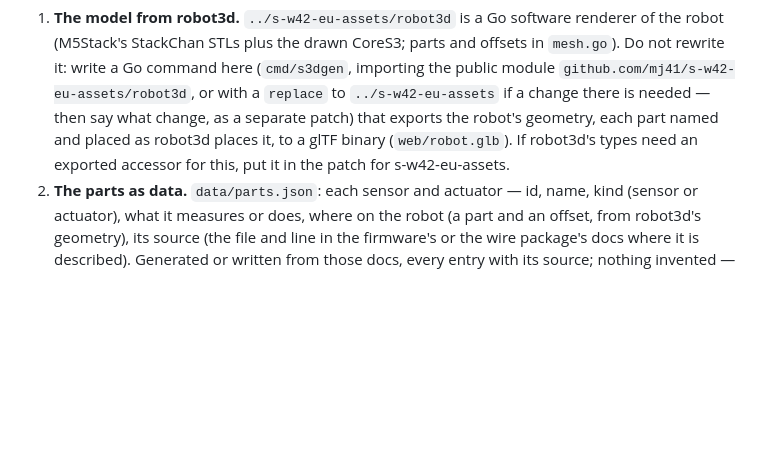
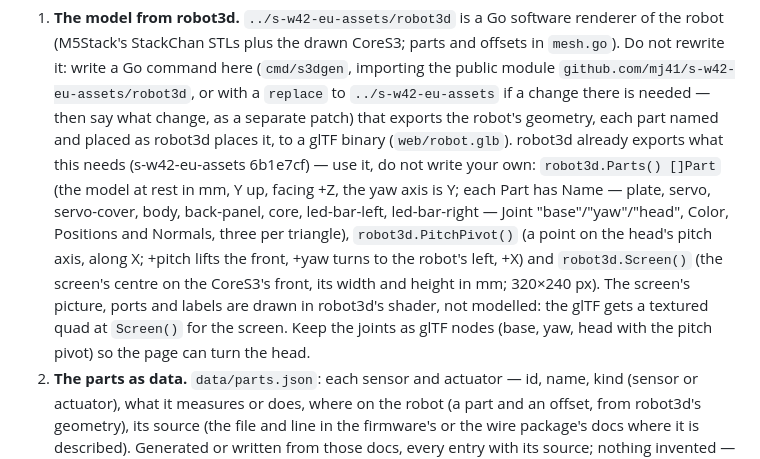
Before and after one commit to mj41/s3d-w42-eu, a Markdown page: tasks/001-rotating-robot.md, the part around the change. GitHub-like rendering; blank space fills up the shorter version.

Commit message:
tasks/001: robot3d's exported Parts, PitchPivot and Screen (s-w42-eu-assets 6b1e7cf), the joints as glTF nodes, the screen a textured quad

```diff
--- a/tasks/001-rotating-robot.md
+++ b/tasks/001-rotating-robot.md
@@ -25,7 +25,15 @@ This task builds the first working version:
    `github.com/mj41/s-w42-eu-assets/robot3d`, or with a `replace` to `../s-w42-eu-assets` if a
    change there is needed — then say what change, as a separate patch) that exports the robot's
    geometry, each part named and placed as robot3d places it, to a glTF binary (`web/robot.glb`).
-   If robot3d's types need an exported accessor for this, put it in the patch for s-w42-eu-assets.
+   robot3d already exports what this needs (s-w42-eu-assets 6b1e7cf) — use it, do not write your
+   own: `robot3d.Parts() []Part` (the model at rest in mm, Y up, facing +Z, the yaw axis is Y;
+   each Part has Name — plate, servo, servo-cover, body, back-panel, core, led-bar-left,
+   led-bar-right — Joint "base"/"yaw"/"head", Color, Positions and Normals, three per triangle),
+   `robot3d.PitchPivot()` (a point on the head's pitch axis, along X; +pitch lifts the front, +yaw
+   turns to the robot's left, +X) and `robot3d.Screen()` (the screen's centre on the CoreS3's front,
+   its width and height in mm; 320×240 px). The screen's picture, ports and labels are drawn in
+   robot3d's shader, not modelled: the glTF gets a textured quad at `Screen()` for the screen. Keep
+   the joints as glTF nodes (base, yaw, head with the pitch pivot) so the page can turn the head.
 2. **The parts as data.** `data/parts.json`: each sensor and actuator — id, name, kind (sensor or
    actuator), what it measures or does, where on the robot (a part and an offset, from robot3d's
    geometry), its source (the file and line in the firmware's or the wire package's docs where it
```
